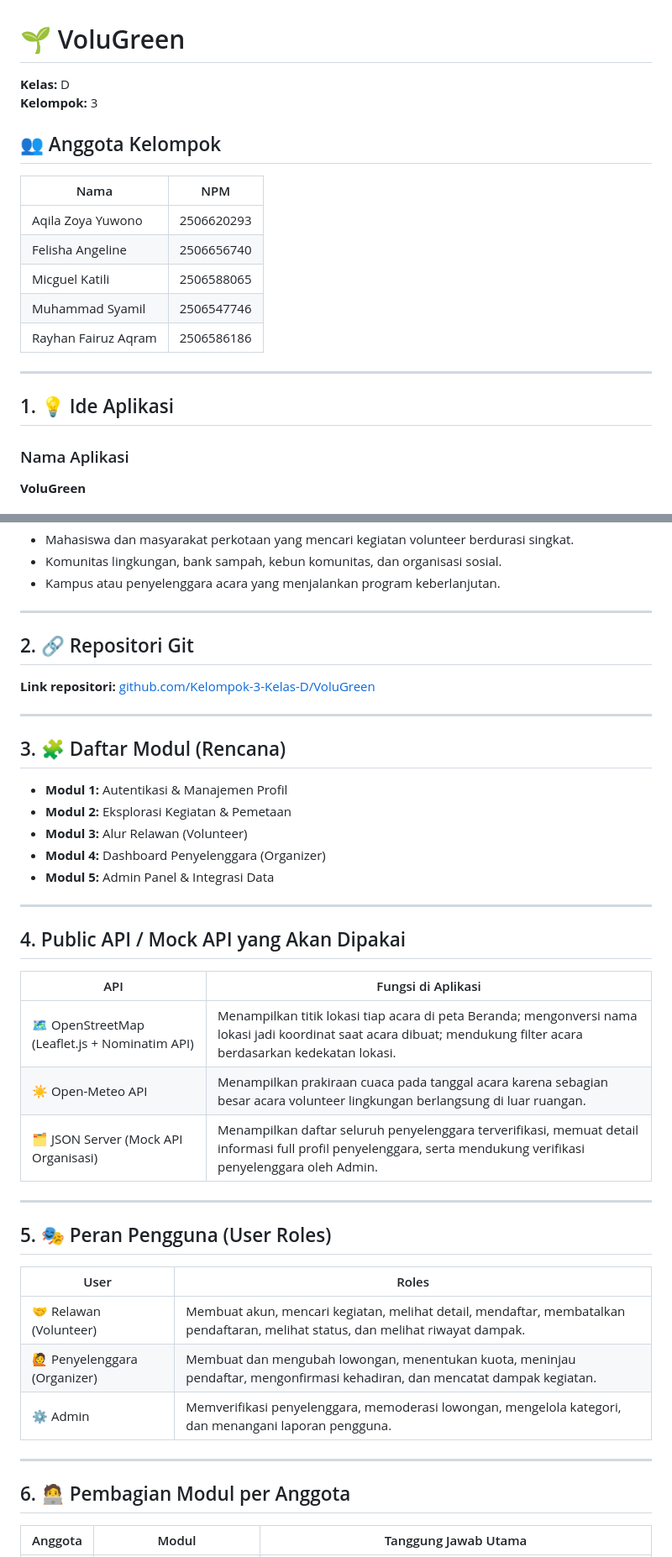
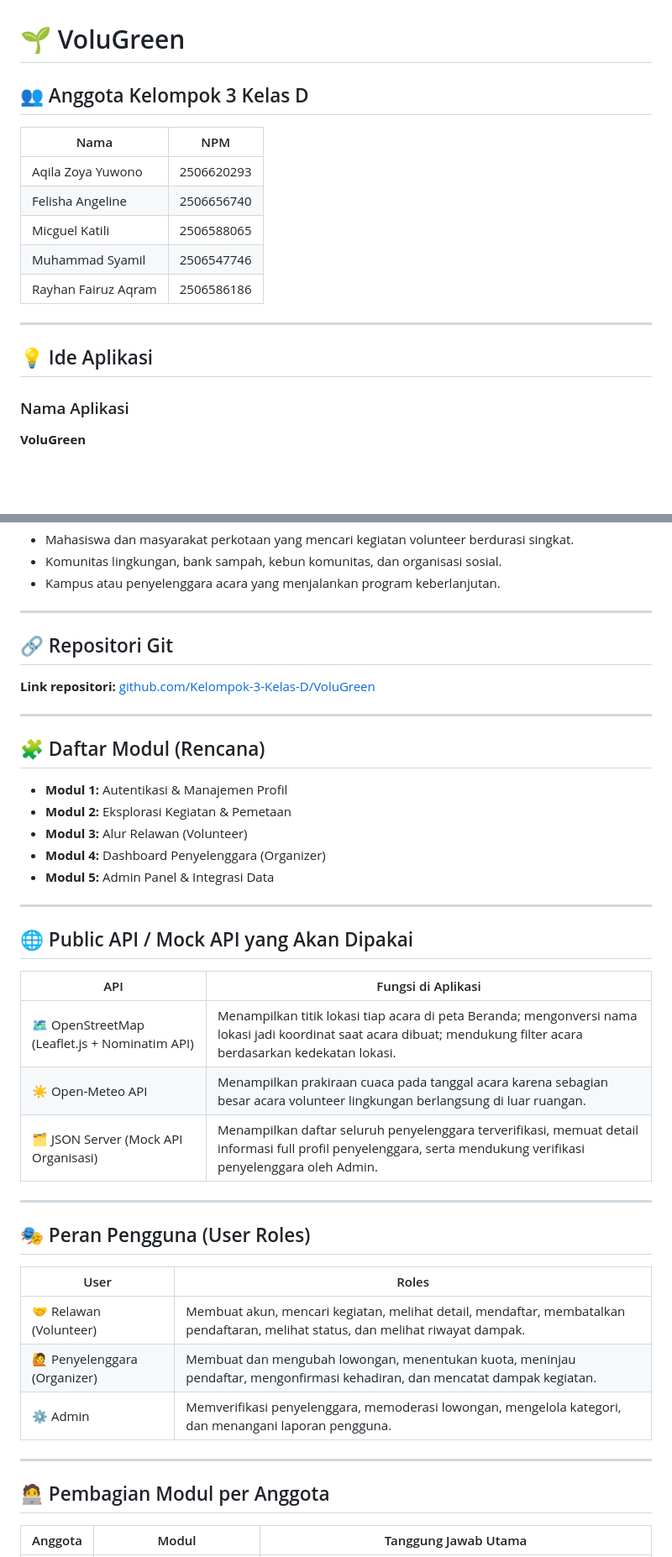
Before and after one commit to Kelompok-3-Kelas-D/VoluGreen, a Markdown page: README.md, 2 parts joined by grey strips. Shown at 84% size. Rendered like a GitHub page; blank space fills up the shorter version.

Commit message:
Checkpoint 1: Ide & Inisiasi Proyek

```diff
--- a/README.md
+++ b/README.md
@@ -1,9 +1,6 @@
 # 🌱 VoluGreen
 
-**Kelas:** D <br>
-**Kelompok:** 3
-
-## 👥 Anggota Kelompok
+## 👥 Anggota Kelompok 3 Kelas D
 
 | Nama | NPM |
 | --- | --- |
@@ -15,7 +12,7 @@
 
 ---
 
-## 1. 💡 Ide Aplikasi
+## 💡 Ide Aplikasi
 
 ### Nama Aplikasi
 **VoluGreen**
@@ -41,13 +38,13 @@ Melalui VoluGreen:
 
 ---
 
-## 2. 🔗 Repositori Git
+## 🔗 Repositori Git
 
 **Link repositori:** [github.com/Kelompok-3-Kelas-D/VoluGreen](https://github.com/Kelompok-3-Kelas-D/VoluGreen)
 
 ---
 
-## 3. 🧩 Daftar Modul (Rencana)
+## 🧩 Daftar Modul (Rencana)
 
 - **Modul 1:** Autentikasi & Manajemen Profil
 - **Modul 2:** Eksplorasi Kegiatan & Pemetaan
@@ -57,7 +54,7 @@ Melalui VoluGreen:
 
 ---
 
-## 4. Public API / Mock API yang Akan Dipakai
+## 🌐 Public API / Mock API yang Akan Dipakai
 
 | API | Fungsi di Aplikasi |
 | --- | --- |
@@ -67,7 +64,7 @@ Melalui VoluGreen:
 
 ---
 
-## 5. 🎭 Peran Pengguna (User Roles)
+## 🎭 Peran Pengguna (User Roles)
 
 | User | Roles |
 | --- | --- |
@@ -77,7 +74,7 @@ Melalui VoluGreen:
 
 ---
 
-## 6. 🧑‍💻 Pembagian Modul per Anggota
+## 🧑‍💻 Pembagian Modul per Anggota
 
 | Anggota | Modul | Tanggung Jawab Utama |
 | --- | --- | --- |
```
